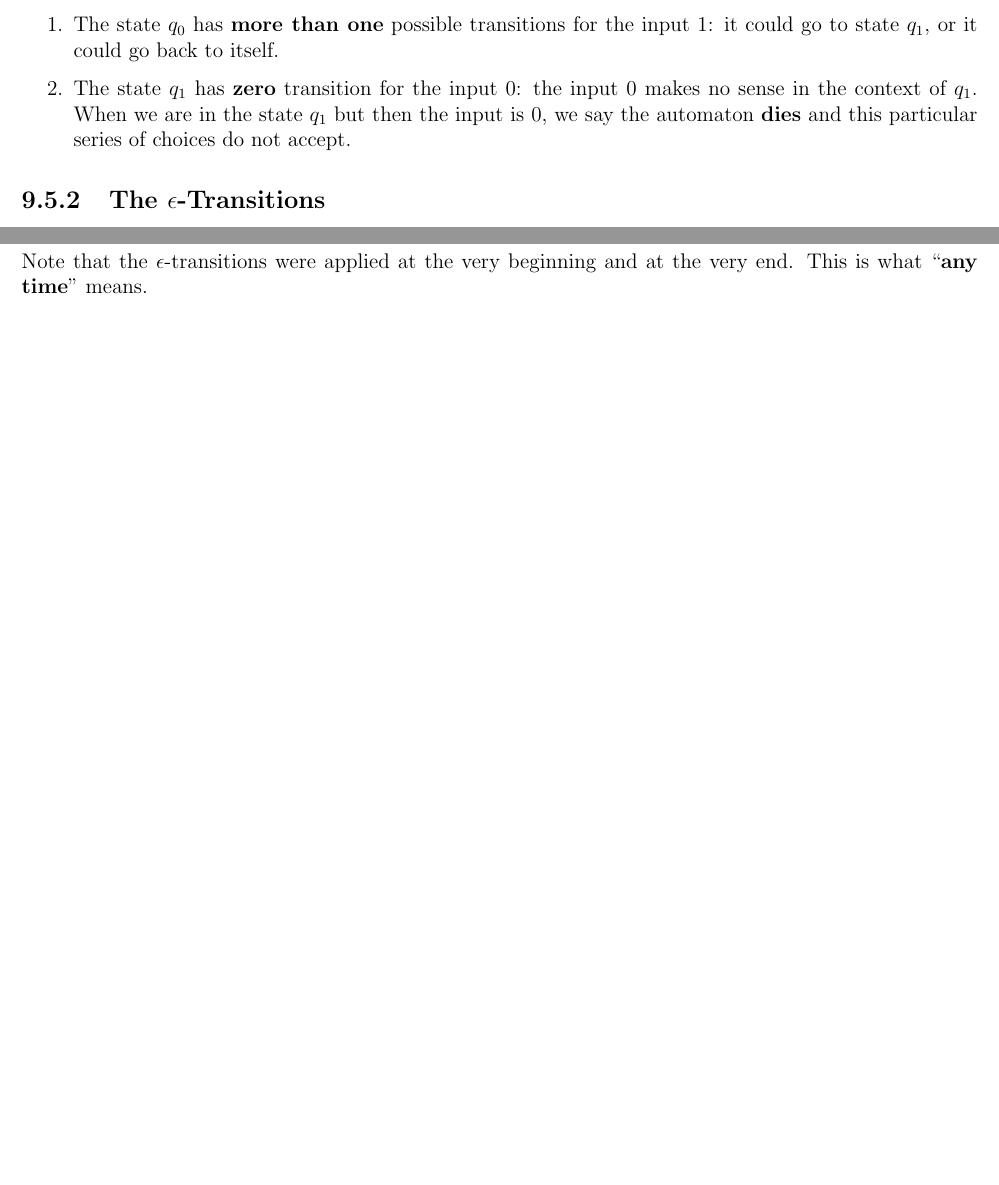
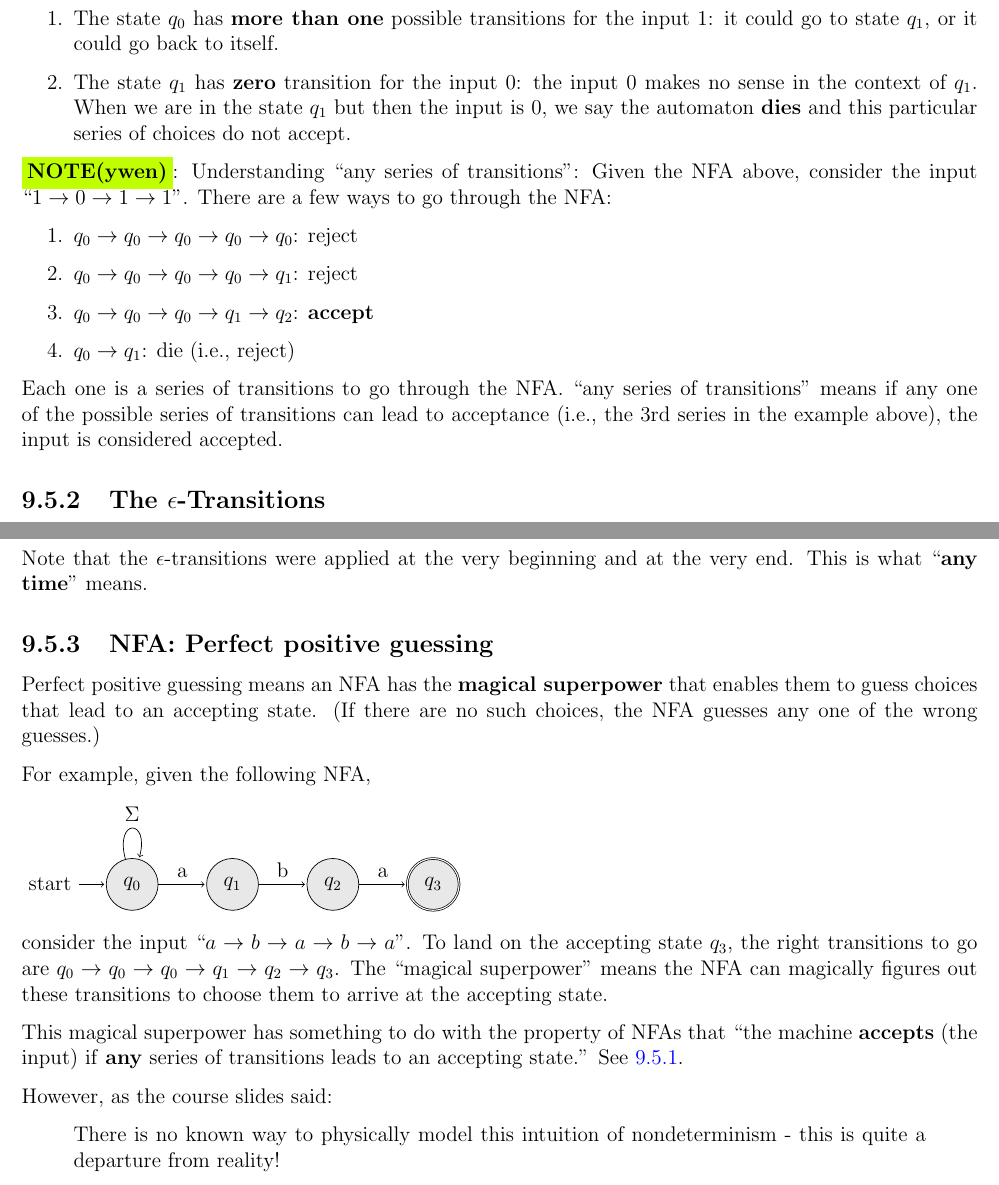
Before and after one commit to yaobinwen/Robin-on-Math, a LaTeX book (Mathematical-Foundations-of-Computing-Stanford-CS103/Notes.tex): two parts of pages 28 and 29 of 36, joined at a grey line, cut so that both start at the same text, the shorter picture padded with empty space. Compiled offline with pdfLaTeX.

Commit message:
CS103: Finite Automata

```diff
--- a/Mathematical-Foundations-of-Computing-Stanford-CS103/Notes.tex
+++ b/Mathematical-Foundations-of-Computing-Stanford-CS103/Notes.tex
@@ -1088,6 +1077,20 @@ The following NFA shows two cases of \textbf{indeterminism}:
         $q_1$. When we are in the state $q_1$ but then the input is $0$, we say the automaton \textbf{dies} and this
         particular series of choices do not accept.
 \end{enumerate}
+
+\colorbox{lime}{\textbf{NOTE(ywen)}}: Understanding ``any series of transitions'': Given the NFA above, consider the
+input ``$1 \rightarrow 0 \rightarrow 1 \rightarrow 1$''. There are a few ways to go through the NFA:
+
+\begin{enumerate}
+  \item $q_0 \rightarrow q_0 \rightarrow q_0 \rightarrow q_0 \rightarrow q_0$: reject
+  \item $q_0 \rightarrow q_0 \rightarrow q_0 \rightarrow q_0 \rightarrow q_1$: reject
+  \item $q_0 \rightarrow q_0 \rightarrow q_0 \rightarrow q_1 \rightarrow q_2$: \textbf{accept}
+  \item $q_0 \rightarrow q_1 $: die (i.e., reject)
+\end{enumerate}
+
+Each one is a series of transitions to go through the NFA. ``any series of transitions'' means if any one of the
+possible series of transitions can lead to acceptance (i.e., the 3rd series in the example above), the input is
+considered accepted.
 
 % ******************************
 \subsection{The \texorpdfstring{$\epsilon$}{}-Transitions}
@@ -1136,6 +1139,45 @@ by going through the states in the following sequence from $q_0$:
 
 Note that the $\epsilon$-transitions were applied at the very beginning and at the very end. This is what ``\textbf{any
   time}'' means.
+
+% ******************************
+\subsection{NFA: Perfect positive guessing}
+% ******************************
+
+Perfect positive guessing means an NFA has the \textbf{magical superpower} that enables them to guess choices that lead
+to an accepting state. (If there are no such choices, the NFA guesses any one of the wrong guesses.)
+
+For example, given the following NFA,
+
+\begin{tikzpicture}[shorten >=1pt,node distance=2cm,auto]
+  \tikzstyle{every state}=[fill={rgb:black,1;white,10}]
+
+  \node[state,initial]   (q_0)                 {$q_0$};
+  \node[state]           (q_1) [right of=q_0]  {$q_1$};
+  \node[state]           (q_2) [right of=q_1]  {$q_2$};
+  \node[state,accepting] (q_3) [right of=q_2]  {$q_3$};
+
+  \path[->]
+  (q_0) edge                    node {a}        (q_1)
+  (q_0) edge [loop above]       node {$\Sigma$} ()
+  (q_1) edge                    node {b}        (q_2)
+  (q_2) edge                    node {a}        (q_3)
+  ;
+\end{tikzpicture}
+
+consider the input ``$a \rightarrow b \rightarrow a \rightarrow b \rightarrow a$''. To land on the accepting state
+$q_3$, the right transitions to go are $q_0 \rightarrow q_0 \rightarrow q_0 \rightarrow q_1 \rightarrow q_2 \rightarrow
+  q_3$. The ``magical superpower'' means the NFA can magically figures out these transitions to choose them to arrive
+at the accepting state.
+
+This magical superpower has something to do with the property of NFAs that ``the machine \textbf{accepts} (the input)
+if \textbf{any} series of transitions leads to an accepting state.'' See \ref{automata:nfa:definition-and-properties}.
+
+However, as the course slides said:
+
+\begin{displayquote}
+  There is no known way to physically model this intuition of nondeterminism - this is quite a departure from reality!
+\end{displayquote}
 
 % =============================================================================
 %
```
Also changed, not shown: Mathematical-Foundations-of-Computing-Stanford-CS103/Notes.tex (19 more changed lines).
